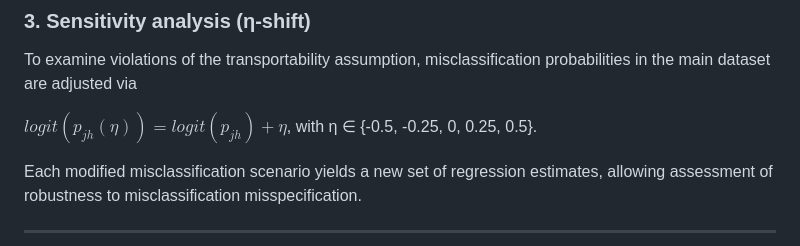
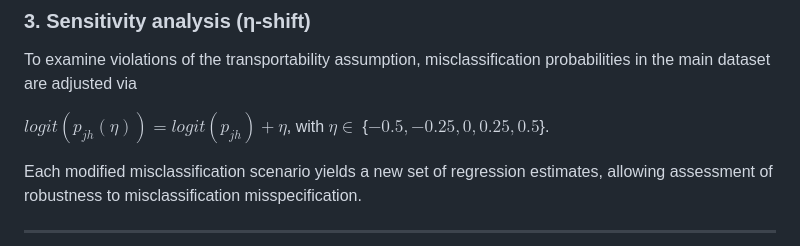
Before and after one commit to tbalanos/misclassified-competing-risks-bssmle, a Markdown page: README.md, the part around the change. Drawn GitHub-style.

```diff
--- a/README.md
+++ b/README.md
@@ -83,7 +83,7 @@ This method corrects for outcome misclassification using externally estimated mi
 
 To examine violations of the transportability assumption, misclassification probabilities in the main dataset are adjusted via
 
-$logit(p_{jh}(η)) = logit(p_{jh}) + η$, with η ∈ {-0.5, -0.25, 0, 0.25, 0.5}.
+$logit(p_{jh}(η)) = logit(p_{jh}) + η$, with $η \in$ {$-0.5, -0.25, 0, 0.25, 0.5$}.
 
 Each modified misclassification scenario yields a new set of regression estimates, allowing assessment of robustness to misclassification misspecification.
 
```
